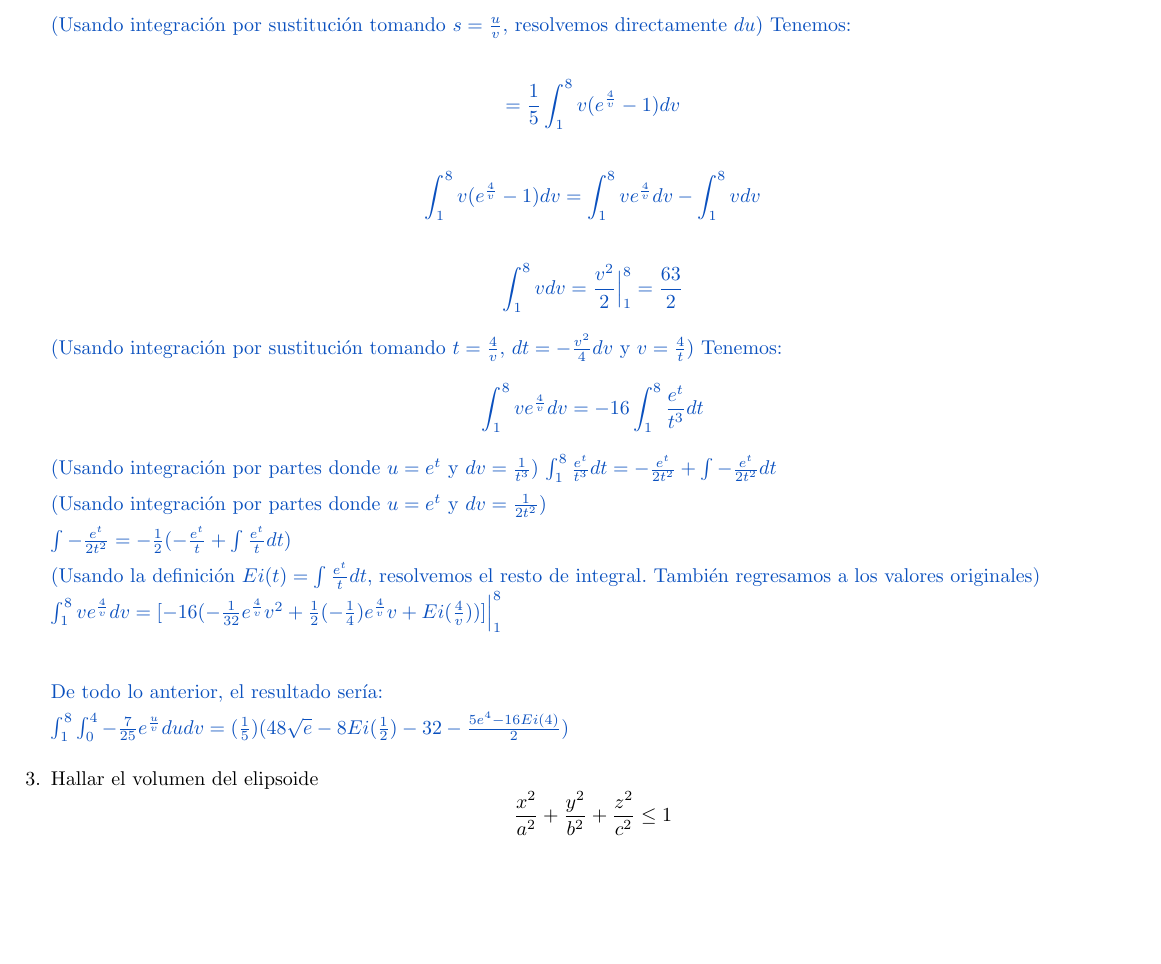
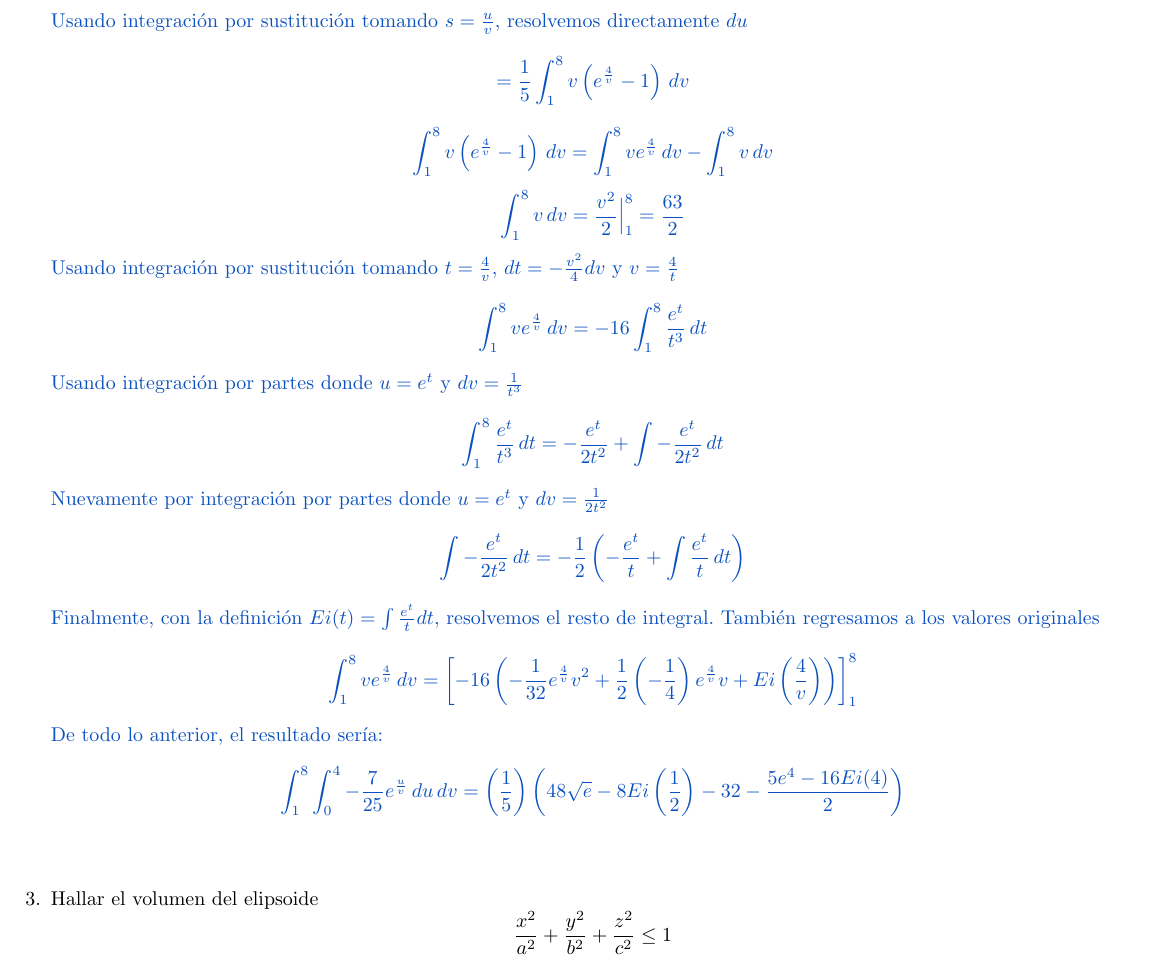
Before and after one commit to MatematicasAplicadas/Tarea--II, a LaTeX problem sheet (tarea2.tex): part of page 3 of 7, cut so that both start at the same text, the shorter picture padded with empty space. Compiled offline with pdfLaTeX.

Commit message:
Mejoras de estilo

```diff
--- a/tarea2.tex
+++ b/tarea2.tex
@@ -100,23 +101,0 @@
-             $$\int_{1}^{8}\int_{0}^{4}\frac{1}{5}e^{\frac{u}{v}}\,du\,dv$$
-
-             (Usando integración por sustitución tomando $s =\frac{u}{v}$,
-             resolvemos directamente $du$) Tenemos:
-
-             $$= \frac{1}{5} \int_{1}^{8} v(e^{\frac{4}{v}} -1)dv$$
-
-             $$\int_{1}^{8} v(e^{\frac{4}{v}} -1)dv = \int_{1}^{8}
-             ve^{\frac{4}{v}}dv - \int_{1}^{8} vdv$$
-
-             $$\int_{1}^{8} vdv = \frac{v^2}{2}\Big|_1^8 = \frac{63}{2}$$
-
-             (Usando integración por sustitución tomando $t =\frac{4}{v}$, $dt = -\frac{v^2}{4}dv$ y $v= \frac{4}{t}$) Tenemos:
-             $$\int_{1}^{8} ve^{\frac{4}{v}}dv = -16\int_{1}^{8} \frac{e^{t}}{t^3}dt$$
-             (Usando integración por partes donde $u = e^t$ y $dv = \frac{1}{t^3}$)
-             $\int_{1}^{8} \frac{e^{t}}{t^3}dt = -\frac{e^t}{2t^2} + \int-\frac{e^t}{2t^2}dt$\\
-             (Usando integración por partes donde $u = e^t$ y $dv = \frac{1}{2t^2}$)\\
-             $\int-\frac{e^t}{2t^2} = -\frac{1}{2} (-\frac{e^t}{t} + \int\frac{e^t}{t}dt)$\\
-             (Usando la definición $Ei(t) = \int\frac{e^t}{t}dt$, resolvemos el resto de integral. También regresamos a los valores originales)\\
-             $\int_{1}^{8} ve^{\frac{4}{v}}dv = [-16(-\frac{1}{32}e^{\frac{4}{v}}v^2 + \frac{1}{2}(-\frac{1}{4})e^{\frac{4}{v}}v + Ei(\frac{4}{v}))]\Big|_1^8$\\
-
-             De todo lo anterior, el resultado sería:\\
-             $\int_{1}^{8}\int_{0}^{4}-\frac{7}{25}e^{\frac{u}{v}}dudv = (\frac{1}{5})(48\sqrt{e} - 8Ei(\frac{1}{2}) - 32 - \frac{5e^4 - 16Ei(4)}{2})$
@@ -123,3 +109,71 @@
+             Usando integración por sustitución tomando $s =\frac{u}{v}$,
+             resolvemos directamente $du$
+             \[
+                = \frac{1}{5} \int_{1}^{8}{
+                    v\left(e^{\frac{4}{v}} -1\right)
+                \,dv}
+            \]
+            \[
+                \int_{1}^{8}{
+                    v\left(e^{\frac{4}{v}} -1\right)
+                \,dv}
+                =
+                \int_{1}^{8}{
+                    ve^{\frac{4}{v}}
+                \,dv}
+                -
+                \int_{1}^{8}{v\,dv}
+            \]
+            \[
+                \int_{1}^{8}{v\,dv}
+                = \frac{v^2}{2}\Big|_1^8
+                = \frac{63}{2}
+            \]
+             Usando integración por sustitución tomando $t =\frac{4}{v}$,
+             $dt = -\frac{v^2}{4}dv$ y $v= \frac{4}{t}$
+             \[
+                \int_{1}^{8}{ve^{\frac{4}{v}}\,dv}
+                = -16\int_{1}^{8}{\frac{e^{t}}{t^3}\,dt}
+            \]
+            Usando integración por partes donde $u = e^t$ y
+            $dv = \frac{1}{t^3}$
+            \[
+                \int_{1}^{8}{\frac{e^{t}}{t^3}\,dt}
+                = -\frac{e^t}{2t^2} + \int{-\frac{e^t}{2t^2}\,dt}
+            \]
+            Nuevamente por integración por partes donde $u = e^t$ y
+            $dv = \frac{1}{2t^2}$
+            \[
+                \int{-\frac{e^t}{2t^2}\,dt}
+                = -\frac{1}{2} \left(
+                    -\frac{e^t}{t} + \int{\frac{e^t}{t}\,dt}
+                \right)
+            \]
+            Finalmente, con la definición $Ei(t) = \int\frac{e^t}{t}dt$,
+            resolvemos el resto de integral. También regresamos a los valores
+            originales
+            \[
+                \int_{1}^{8}{ve^{\frac{4}{v}}\,dv}
+                = \left[
+                    -16\left(
+                        -\frac{1}{32}e^{\frac{4}{v}}v^2
+                        +\frac{1}{2}\left(-\frac{1}{4}\right)e^{\frac{4}{v}}v
+                        +Ei\left(\frac{4}{v}\right)
+                    \right)
+                \right]_1^8
+            \]
+            De todo lo anterior, el resultado sería:
+            \[
+                \int_{1}^{8}{
+                    \int_{0}^{4}{
+                        -\frac{7}{25}e^{\frac{u}{v}}
+                    \,du}
+                \,dv}
+                =\left(\frac{1}{5}\right)\left(48\sqrt{e}
+                -8Ei\left(\frac{1}{2}\right)
+                -32
+                -\frac{5e^4 - 16Ei(4)}{2}\right)
+            \]
         }
 
         % Ejercicio 3
```
Also changed, not shown: tarea2.pdf, tarea2.tex (23 more changed lines).
